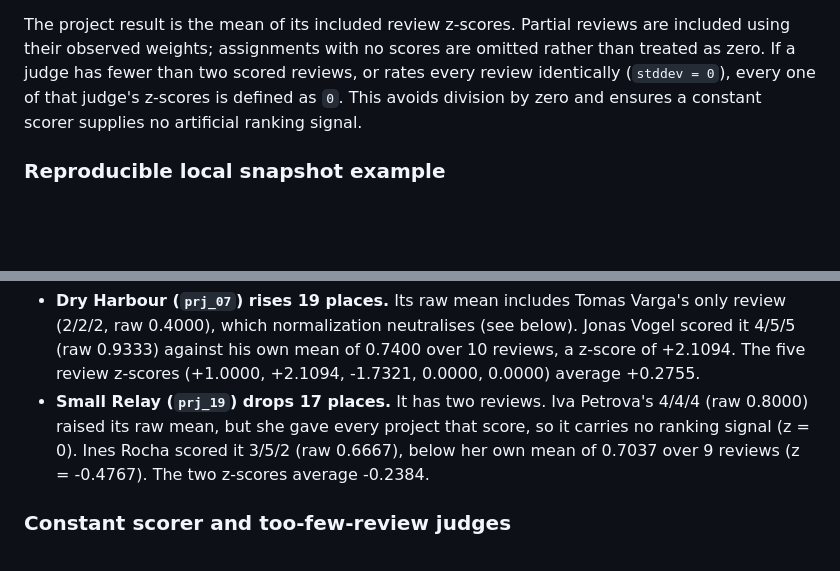
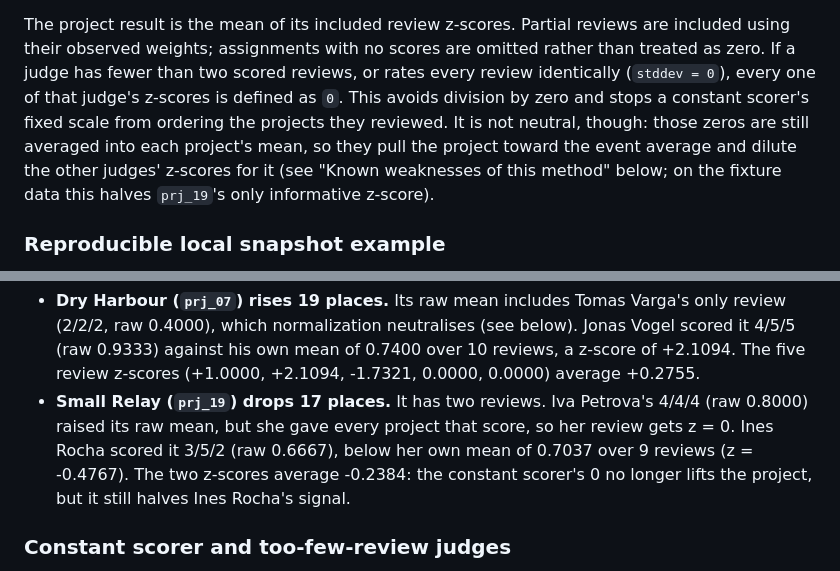
Before and after one commit to Vibee-X/dogfood-portal, a Markdown page: JUDGING.md, 2 parts joined by grey strips. Rendered like a GitHub page; blank space fills up the shorter version.

Commit message:
docs: state that zero-variance fallbacks dilute project means
The normalization paragraph said a constant scorer "supplies no artificial
ranking signal". Its z = 0 reviews are still averaged into project means,
pulling them toward the event average and diluting other judges' z-scores
(prj_19 on the fixture data). Align the paragraph and the prj_19 example
with the Known weaknesses section.

Co-Authored-By: Claude Opus 5.5 <noreply@anthropic.com>

```diff
--- a/JUDGING.md
+++ b/JUDGING.md
@@ -49,8 +49,12 @@ The project result is the mean of its included review z-scores. Partial reviews
 are included using their observed weights; assignments with no scores are
 omitted rather than treated as zero. If a judge has fewer than two scored
 reviews, or rates every review identically (`stddev = 0`), every one of that
-judge's z-scores is defined as `0`. This avoids division by zero and ensures a
-constant scorer supplies no artificial ranking signal.
+judge's z-scores is defined as `0`. This avoids division by zero and stops a
+constant scorer's fixed scale from ordering the projects they reviewed. It is
+not neutral, though: those zeros are still averaged into each project's mean,
+so they pull the project toward the event average and dilute the other
+judges' z-scores for it (see "Known weaknesses of this method" below; on the
+fixture data this halves `prj_19`'s only informative z-score).
 
 ### Reproducible local snapshot example
 
@@ -137,9 +141,10 @@ functionality/innovation/quality):
   (+1.0000, +2.1094, -1.7321, 0.0000, 0.0000) average +0.2755.
 - **Small Relay (`prj_19`) drops 17 places.** It has two reviews. Iva
   Petrova's 4/4/4 (raw 0.8000) raised its raw mean, but she gave every
-  project that score, so it carries no ranking signal (z = 0). Ines Rocha
-  scored it 3/5/2 (raw 0.6667), below her own mean of 0.7037 over 9 reviews
-  (z = -0.4767). The two z-scores average -0.2384.
+  project that score, so her review gets z = 0. Ines Rocha scored it 3/5/2
+  (raw 0.6667), below her own mean of 0.7037 over 9 reviews (z = -0.4767).
+  The two z-scores average -0.2384: the constant scorer's 0 no longer lifts
+  the project, but it still halves Ines Rocha's signal.
 
 ### Constant scorer and too-few-review judges
 
```
